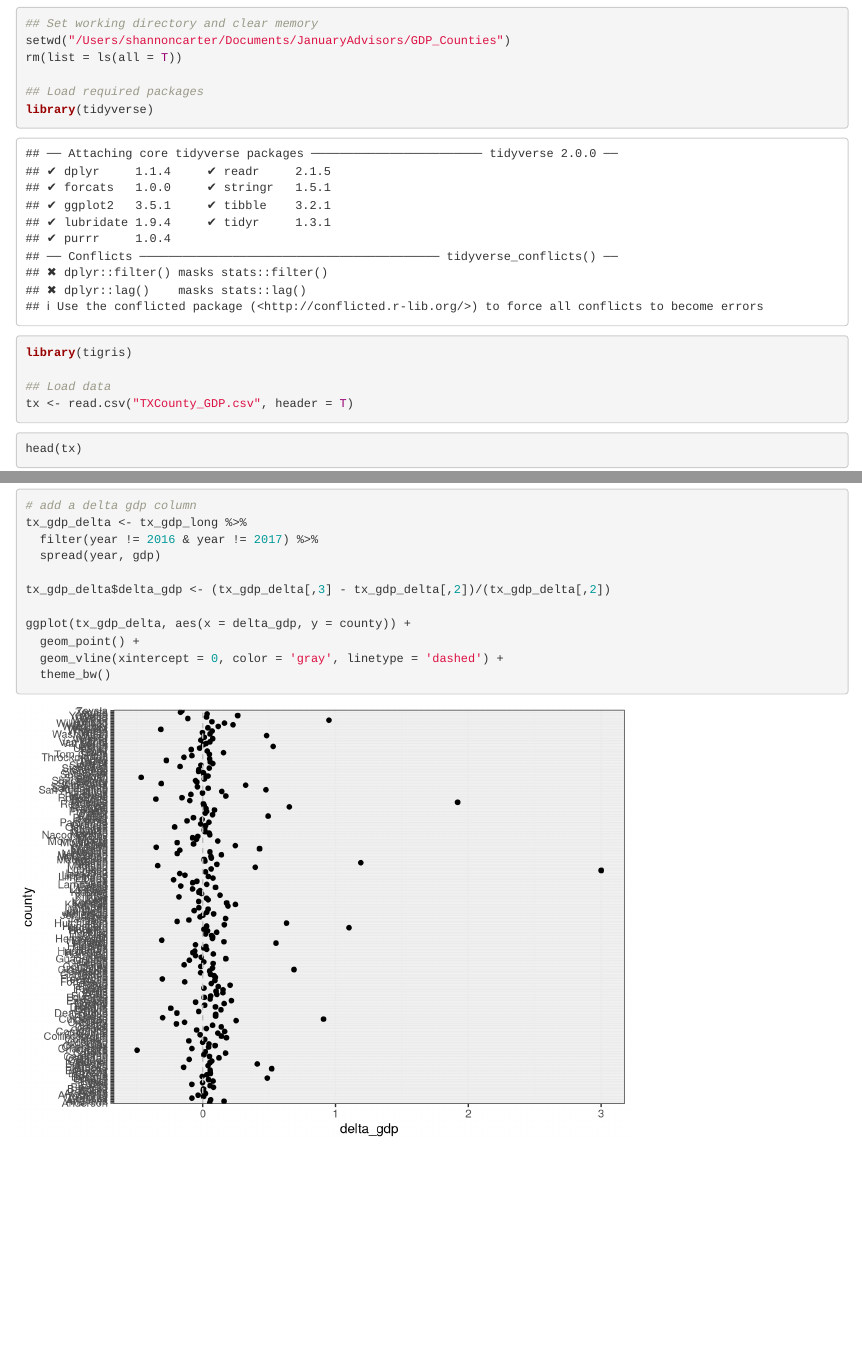
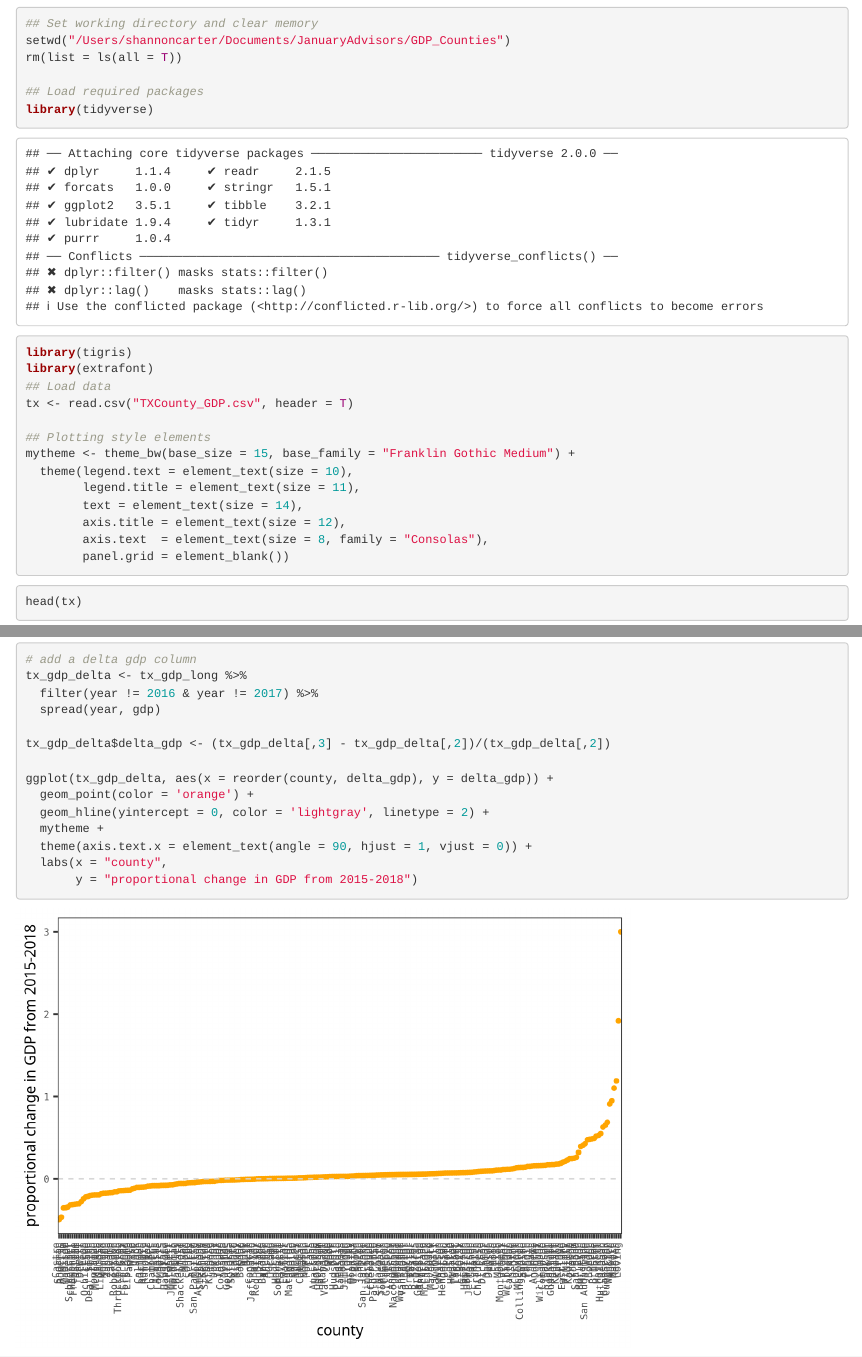
Before and after one commit to shannonkcarter/GDP_Counties, an R Markdown document (TXCounties_GDP.Rmd): the page in a window 1100 px wide, from 120 px down, and a second part further down, joined at a grey line. Rendered offline with R 4.5, knitr and Pandoc, with nearby package versions; code that draws random numbers runs with fixed seeds of ours.

Commit message:
imported theme plots, made delta plot

````diff
--- a/TXCounties_GDP.Rmd
+++ b/TXCounties_GDP.Rmd
@@ -21,9 +21,18 @@ rm(list = ls(all = T))
 ## Load required packages
 library(tidyverse)
 library(tigris)
-
+library(extrafont)
 ## Load data
 tx <- read.csv("TXCounty_GDP.csv", header = T)
+
+## Plotting style elements
+mytheme <- theme_bw(base_size = 15, base_family = "Franklin Gothic Medium") +
+  theme(legend.text = element_text(size = 10),
+        legend.title = element_text(size = 11),
+        text = element_text(size = 14),
+        axis.title = element_text(size = 12),
+        axis.text  = element_text(size = 8, family = "Consolas"),
+        panel.grid = element_blank())
 ```
 
 ```{r}
@@ -60,8 +69,11 @@ tx_gdp_delta <- tx_gdp_long %>%
 
 tx_gdp_delta$delta_gdp <- (tx_gdp_delta[,3] - tx_gdp_delta[,2])/(tx_gdp_delta[,2])
 
-ggplot(tx_gdp_delta, aes(x = delta_gdp, y = county)) +
-  geom_point() +
-  geom_vline(xintercept = 0, color = 'gray', linetype = 'dashed') +
-  theme_bw()
+ggplot(tx_gdp_delta, aes(x = reorder(county, delta_gdp), y = delta_gdp)) +
+  geom_point(color = 'orange') +
+  geom_hline(yintercept = 0, color = 'lightgray', linetype = 2) +
+  mytheme +
+  theme(axis.text.x = element_text(angle = 90, hjust = 1, vjust = 0)) +
+  labs(x = "county",
+       y = "proportional change in GDP from 2015-2018")
 ```
````
